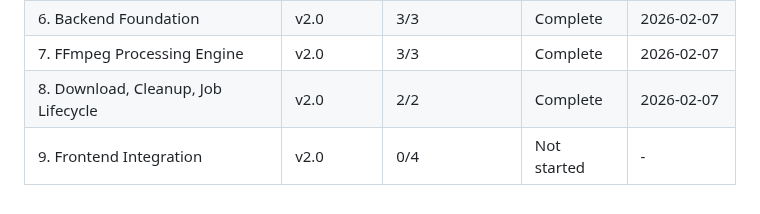
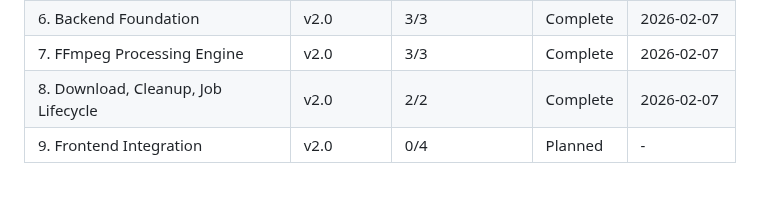
Before and after one commit to akleads/video-refresher, a Markdown page: .planning/ROADMAP.md, the part around the change. Rendered like a GitHub page.

```diff
--- a/.planning/ROADMAP.md
+++ b/.planning/ROADMAP.md
@@ -110,4 +110,4 @@ Phases execute in numeric order: 6 -> 7 -> 8 -> 9
 | 6. Backend Foundation | v2.0 | 3/3 | Complete | 2026-02-07 |
 | 7. FFmpeg Processing Engine | v2.0 | 3/3 | Complete | 2026-02-07 |
 | 8. Download, Cleanup, Job Lifecycle | v2.0 | 2/2 | Complete | 2026-02-07 |
-| 9. Frontend Integration | v2.0 | 0/4 | Not started | - |
+| 9. Frontend Integration | v2.0 | 0/4 | Planned | - |
```
Also changed, not shown: .planning/STATE.md (+5 -5 lines).
